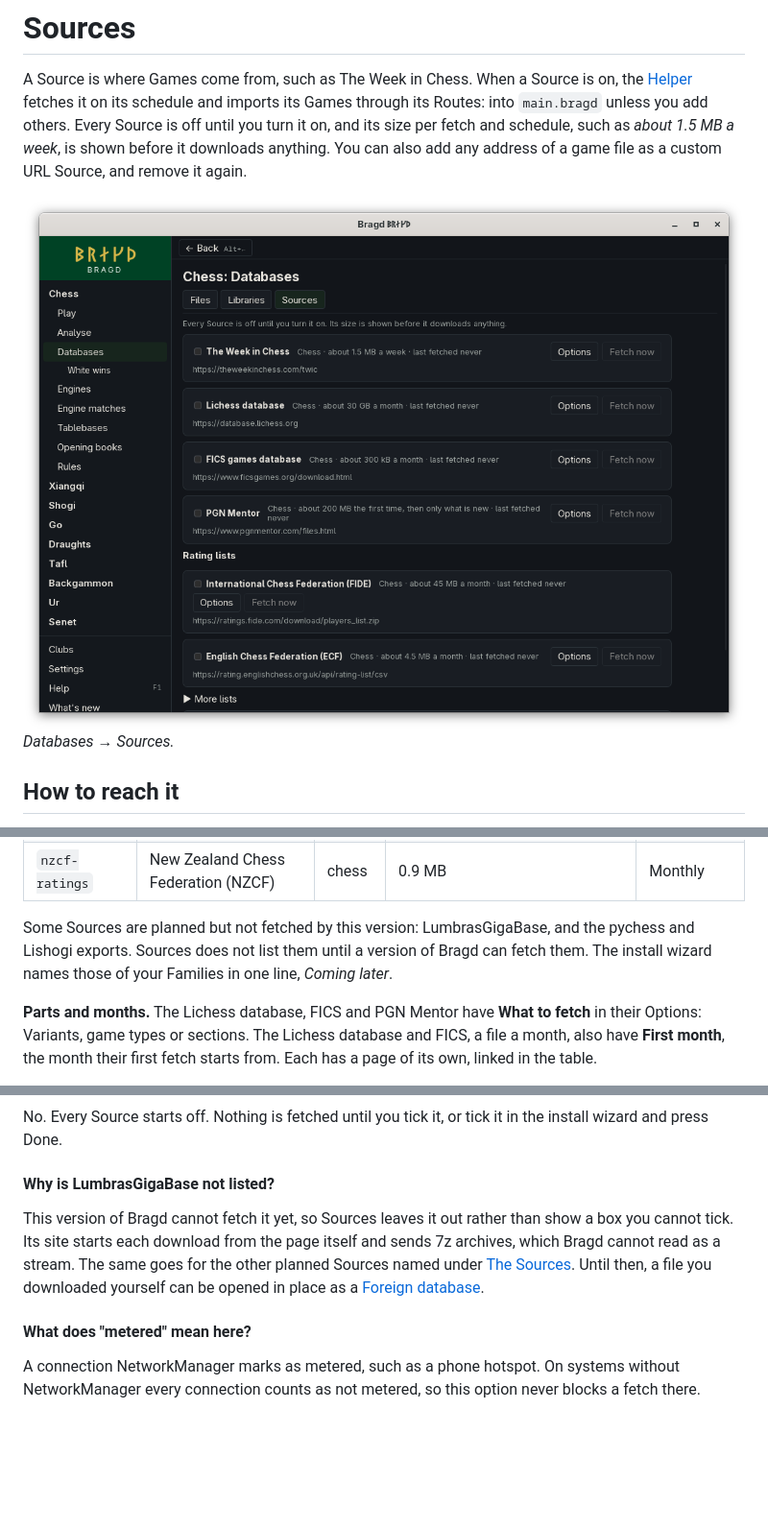
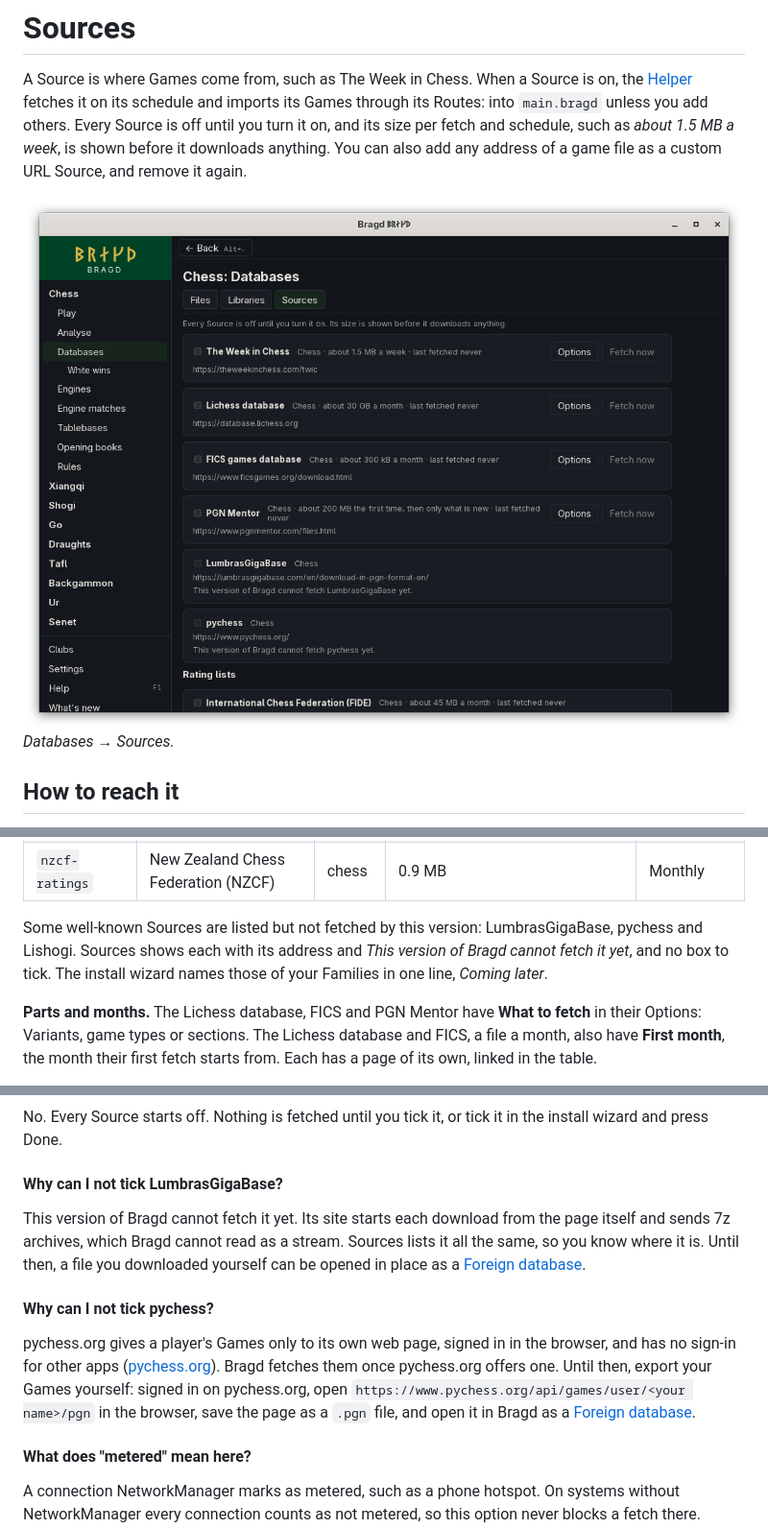
Before and after one commit to mwo-dk/bragd, a Markdown page: docs/knowledge/sources.md, 3 parts joined by grey strips. Shown at 96% size. Drawn GitHub-style; pictures changed too: docs/screenshots/databases-sources-1100.png; blank space fills up the shorter version.

Commit message:
Sources lists the well-known Sources this version cannot fetch yet, and says how to export your own pychess Games by hand.

```diff
--- a/docs/knowledge/sources.md
+++ b/docs/knowledge/sources.md
@@ -4,7 +4,7 @@
 
 A Source is where Games come from, such as The Week in Chess. When a Source is on, the [Helper](helper.md) fetches it on its schedule and imports its Games through its Routes: into `main.bragd` unless you add others. Every Source is off until you turn it on, and its size per fetch and schedule, such as *about 1.5 MB a week*, is shown before it downloads anything. You can also add any address of a game file as a custom URL Source, and remove it again.
 
-![The Sources tab for chess: The Week in Chess, the Lichess database, the FICS games database and PGN Mentor, each with its size, last fetch, Options and Fetch now, the rating lists with More lists folded, and Add a custom URL at the bottom](../screenshots/databases-sources-1100.png)
+![The Sources tab for chess: The Week in Chess, the Lichess database, the FICS games database and PGN Mentor, each with its size, last fetch, Options and Fetch now, then LumbrasGigaBase and pychess with no box to tick and a line saying this version cannot fetch them yet, the rating lists with More lists folded, and Add a custom URL at the bottom](../screenshots/databases-sources-1100.png)
 *Databases → Sources.*
 
 ## How to reach it
@@ -35,7 +35,7 @@ The install wizard's Knowledge step offers TWIC too, ticked ([The install wizard
 | `sshl-ratings` | Finnish Chess Federation (SShL) | chess | 0.75 MB | Monthly |
 | `nzcf-ratings` | New Zealand Chess Federation (NZCF) | chess | 0.9 MB | Monthly |
 
-Some Sources are planned but not fetched by this version: LumbrasGigaBase, and the pychess and Lishogi exports. Sources does not list them until a version of Bragd can fetch them. The install wizard names those of your Families in one line, *Coming later*.
+Some well-known Sources are listed but not fetched by this version: LumbrasGigaBase, pychess and Lishogi. Sources shows each with its address and *This version of Bragd cannot fetch it yet*, and no box to tick. The install wizard names those of your Families in one line, *Coming later*.
 
 **Parts and months.** The Lichess database, FICS and PGN Mentor have **What to fetch** in their Options: Variants, game types or sections. The Lichess database and FICS, a file a month, also have **First month**, the month their first fetch starts from. Each has a page of its own, linked in the table.
 
@@ -103,9 +103,13 @@ A packed game file (`.pgn.zst`, `.pgn.bz2`, `.pgn.gz`) is unpacked as it is read
 
 No. Every Source starts off. Nothing is fetched until you tick it, or tick it in the install wizard and press Done.
 
-#### Why is LumbrasGigaBase not listed?
+#### Why can I not tick LumbrasGigaBase?
 
-This version of Bragd cannot fetch it yet, so Sources leaves it out rather than show a box you cannot tick. Its site starts each download from the page itself and sends 7z archives, which Bragd cannot read as a stream. The same goes for the other planned Sources named under [The Sources](#the-sources). Until then, a file you downloaded yourself can be opened in place as a [Foreign database](foreign-databases.md).
+This version of Bragd cannot fetch it yet. Its site starts each download from the page itself and sends 7z archives, which Bragd cannot read as a stream. Sources lists it all the same, so you know where it is. Until then, a file you downloaded yourself can be opened in place as a [Foreign database](foreign-databases.md).
+
+#### Why can I not tick pychess?
+
+pychess.org gives a player's Games only to its own web page, signed in in the browser, and has no sign-in for other apps ([pychess.org](../online/pychess.md)). Bragd fetches them once pychess.org offers one. Until then, export your Games yourself: signed in on pychess.org, open `https://www.pychess.org/api/games/user/<your name>/pgn` in the browser, save the page as a `.pgn` file, and open it in Bragd as a [Foreign database](foreign-databases.md).
 
 #### What does "metered" mean here?
 
```
Also changed, not shown: changelog.d/s3-pychess-source.md (added, +1 -0 lines), docs/getting-started/first-start.md (+1 -1 lines), docs/online/pychess.md (+4 -0 lines), docs/screenshots/databases-sources-390.png, 3 other files.
